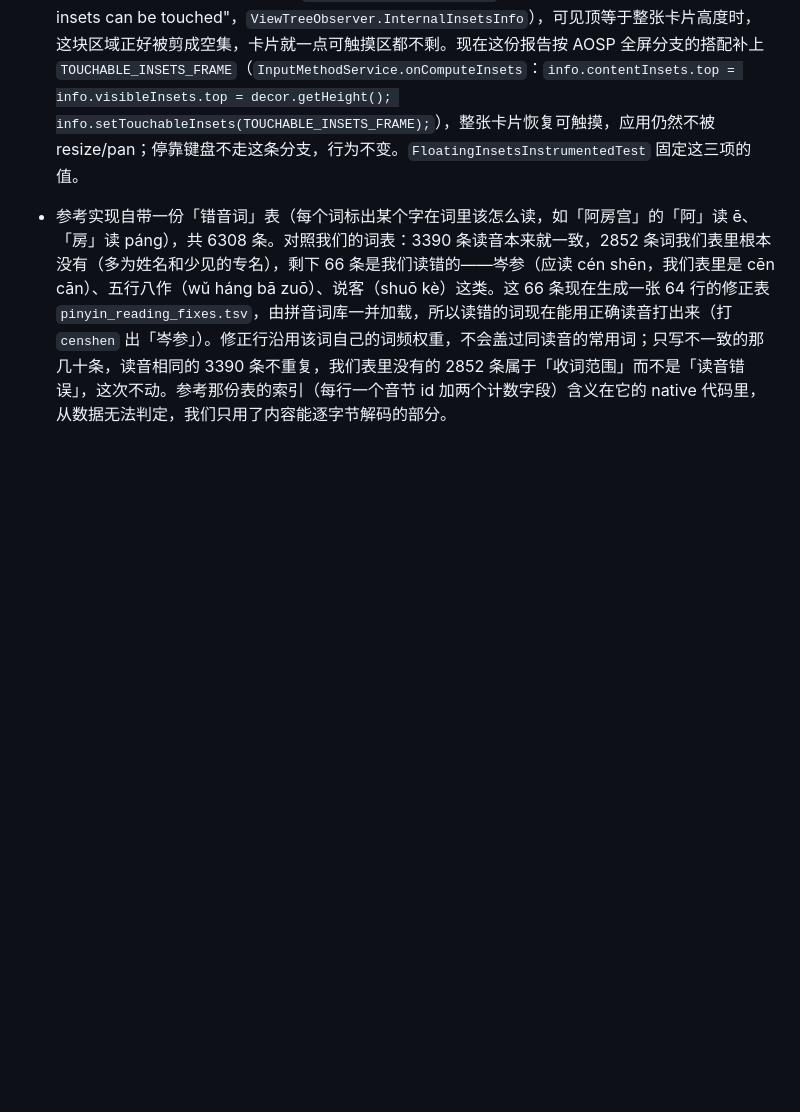
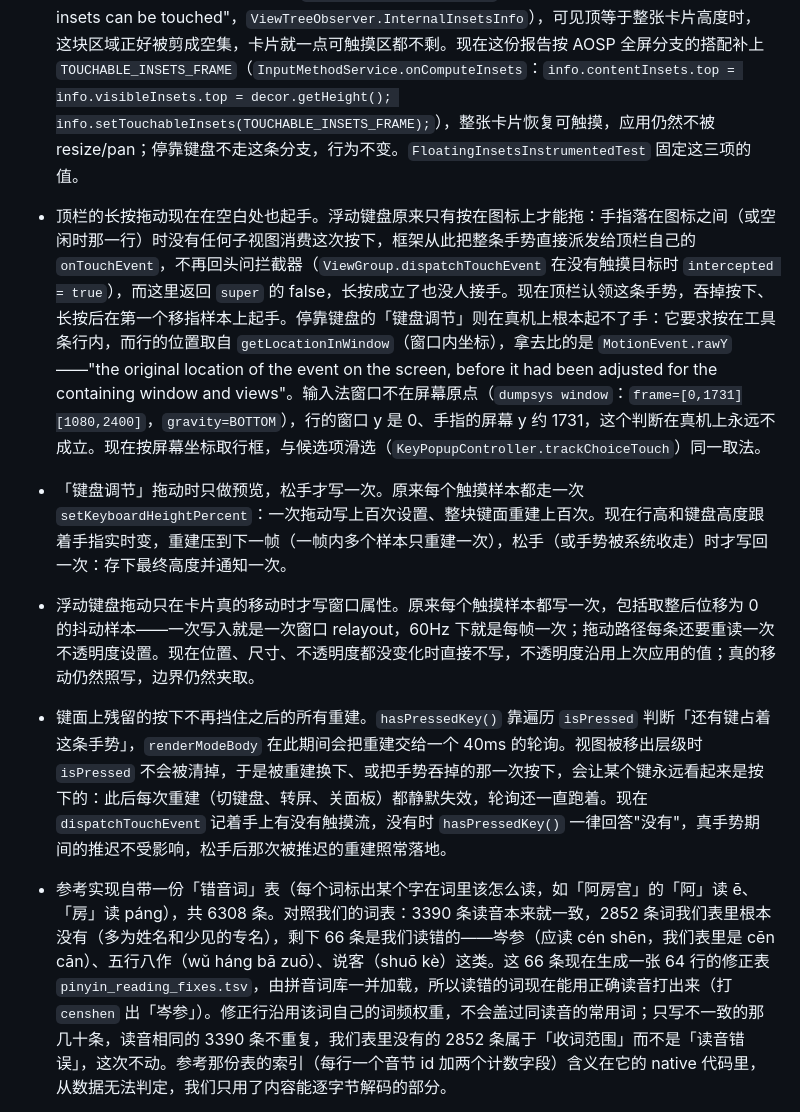
Before and after one commit to Slacker-LLC/openIME, a Markdown page: CHANGELOG.md, the part around the change. Rendered like a GitHub page; blank space fills up the shorter version.

Commit message:
Record the four touch-path fixes in the changelog
Co-Authored-By: Claude Code <noreply@anthropic.com>

```diff
--- a/CHANGELOG.md
+++ b/CHANGELOG.md
@@ -8,6 +8,10 @@ GitHub Release 的发布说明；版本与发布流程见 [docs/RELEASE.md](docs
 ## [Unreleased]
 
 - 修掉 0.0.10-beta.1 里浮动键盘整块收不到触摸的问题（卡片看着在，点什么都没反应）。浮动时服务在 `onComputeInsets` 里把内容顶和可见顶都报成卡片自己的下边缘，为的是让身后的应用既不 resize 也不 pan；但基类给触摸模式设的是 `TOUCHABLE_INSETS_VISIBLE`（"the area inside of the visible insets can be touched"，`ViewTreeObserver.InternalInsetsInfo`），可见顶等于整张卡片高度时，这块区域正好被剪成空集，卡片就一点可触摸区都不剩。现在这份报告按 AOSP 全屏分支的搭配补上 `TOUCHABLE_INSETS_FRAME`（`InputMethodService.onComputeInsets`：`info.contentInsets.top = info.visibleInsets.top = decor.getHeight(); info.setTouchableInsets(TOUCHABLE_INSETS_FRAME);`），整张卡片恢复可触摸，应用仍然不被 resize/pan；停靠键盘不走这条分支，行为不变。`FloatingInsetsInstrumentedTest` 固定这三项的值。
+- 顶栏的长按拖动现在在空白处也起手。浮动键盘原来只有按在图标上才能拖：手指落在图标之间（或空闲时那一行）时没有任何子视图消费这次按下，框架从此把整条手势直接派发给顶栏自己的 `onTouchEvent`，不再回头问拦截器（`ViewGroup.dispatchTouchEvent` 在没有触摸目标时 `intercepted = true`），而这里返回 `super` 的 false，长按成立了也没人接手。现在顶栏认领这条手势，吞掉按下、长按后在第一个移指样本上起手。停靠键盘的「键盘调节」则在真机上根本起不了手：它要求按在工具条行内，而行的位置取自 `getLocationInWindow`（窗口内坐标），拿去比的是 `MotionEvent.rawY`——"the original location of the event on the screen, before it had been adjusted for the containing window and views"。输入法窗口不在屏幕原点（`dumpsys window`：`frame=[0,1731][1080,2400]`，`gravity=BOTTOM`），行的窗口 y 是 0、手指的屏幕 y 约 1731，这个判断在真机上永远不成立。现在按屏幕坐标取行框，与候选项滑选（`KeyPopupController.trackChoiceTouch`）同一取法。
+- 「键盘调节」拖动时只做预览，松手才写一次。原来每个触摸样本都走一次 `setKeyboardHeightPercent`：一次拖动写上百次设置、整块键面重建上百次。现在行高和键盘高度跟着手指实时变，重建压到下一帧（一帧内多个样本只重建一次），松手（或手势被系统收走）时才写回一次：存下最终高度并通知一次。
+- 浮动键盘拖动只在卡片真的移动时才写窗口属性。原来每个触摸样本都写一次，包括取整后位移为 0 的抖动样本——一次写入就是一次窗口 relayout，60Hz 下就是每帧一次；拖动路径每条还要重读一次不透明度设置。现在位置、尺寸、不透明度都没变化时直接不写，不透明度沿用上次应用的值；真的移动仍然照写，边界仍然夹取。
+- 键面上残留的按下不再挡住之后的所有重建。`hasPressedKey()` 靠遍历 `isPressed` 判断「还有键占着这条手势」，`renderModeBody` 在此期间会把重建交给一个 40ms 的轮询。视图被移出层级时 `isPressed` 不会被清掉，于是被重建换下、或把手势吞掉的那一次按下，会让某个键永远看起来是按下的：此后每次重建（切键盘、转屏、关面板）都静默失效，轮询还一直跑着。现在 `dispatchTouchEvent` 记着手上有没有触摸流，没有时 `hasPressedKey()` 一律回答"没有"，真手势期间的推迟不受影响，松手后那次被推迟的重建照常落地。
 - 参考实现自带一份「错音词」表（每个词标出某个字在词里该怎么读，如「阿房宫」的「阿」读 ē、「房」读 páng），共 6308 条。对照我们的词表：3390 条读音本来就一致，2852 条词我们表里根本没有（多为姓名和少见的专名），剩下 66 条是我们读错的——岑参（应读 cén shēn，我们表里是 cēn cān）、五行八作（wǔ háng bā zuō）、说客（shuō kè）这类。这 66 条现在生成一张 64 行的修正表 `pinyin_reading_fixes.tsv`，由拼音词库一并加载，所以读错的词现在能用正确读音打出来（打 `censhen` 出「岑参」）。修正行沿用该词自己的词频权重，不会盖过同读音的常用词；只写不一致的那几十条，读音相同的 3390 条不重复，我们表里没有的 2852 条属于「收词范围」而不是「读音错误」，这次不动。参考那份表的索引（每行一个音节 id 加两个计数字段）含义在它的 native 代码里，从数据无法判定，我们只用了内容能逐字节解码的部分。
 - 模糊音打开时，常用的六组（`z = zh`、`c = ch`、`s = sh`、`an = ang`、`en = eng`、`in = ing`）默认就是打开的，其余九组默认关闭。参考实现的模糊音设置页也是这个默认：总开关「模糊拼音」默认关闭，而它自己的偏好 XML 里这六组写着 `defaultValue=true`（`res/cU.xml` 即 `R.xml.settings_preferences`，键名 `kZEqualToZh`、`kCEqualToCh`、`kSEqualToSh`、`kAnEqualToAng`、`kEnEqualToEng`、`kInEqualToIng`），另外九组为 false——十五组与我们的开关一一对应。我们原来十五组全关，用户打开「启用模糊音」后还要自己一组组勾。总开关仍默认关闭，所以不碰这个设置的人不受影响。
 - 五笔四码打完只剩一个候选时立即上屏（参考设置的「四码唯一直接上屏」，默认打开）。参考实现的五笔设置页有四个开关，默认值就写在它自己的偏好 XML 里（`res/cU.xml` 即 `R.xml.settings_preferences`，由 `SettingsConfigNext.<clinit>` 读取）：五笔编码提示、五笔拼音混输、四码唯一直接上屏三项默认打开，第五码将首选词上屏默认关闭。我们的 `wubi86.schema.yaml` 原来没有设 `speller/auto_select`，而 librime 只有这个开关打开才会把「只此一个候选」的四码输入直接上屏（librime 1.17.0，`app/src/main/cpp/vendor/librime/src/rime/gear/speller.cc:161`），于是没有对手的五笔字一直留在候选栏等下一个键。参考自己的五笔码最长四码（一码 25 个、二码 617 个、三码 4809 个、四码 143749 个），所以这个开关不会提前触发。另外两项在 librime 里对不上：第五码上屏（`speller.cc:148`）只要 `max_code_length` 大于 0 就一定发生、不看 `auto_select`，参考那边默认关闭，两者拆不开；五笔拼音混输要一份五笔与拼音合一的表（rime-wubi 是单独一个方案），编码提示要候选注释。
```
